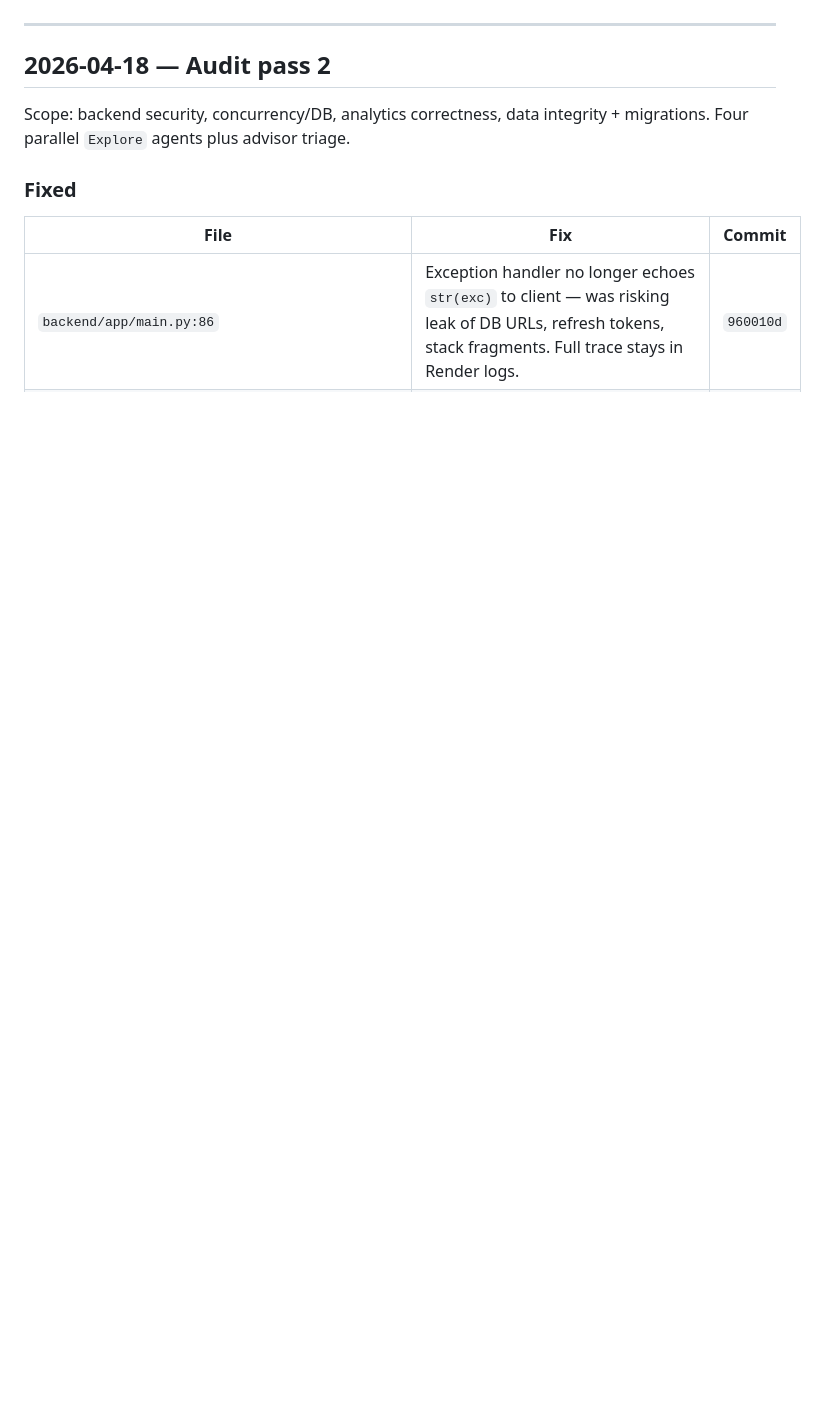
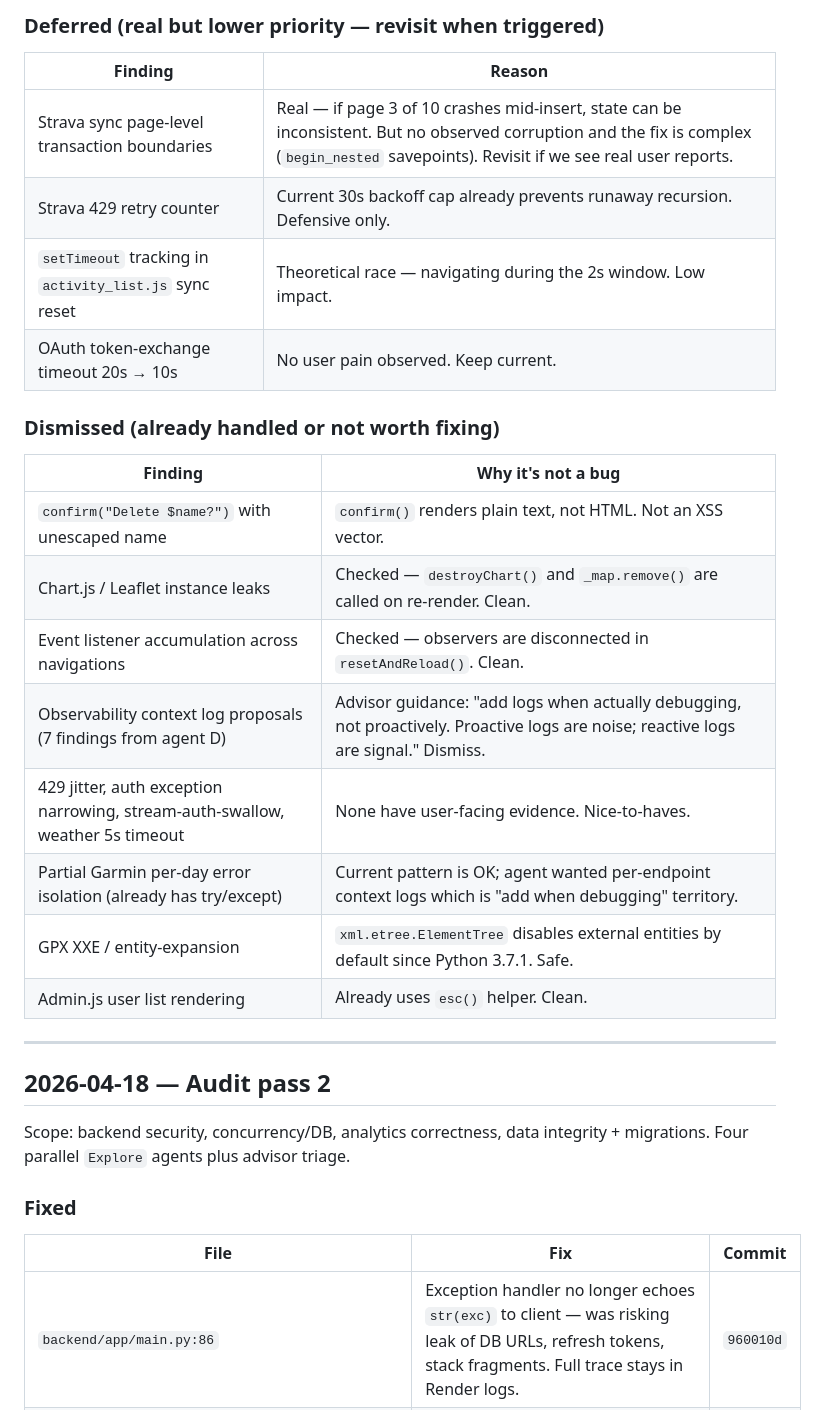
Before and after one commit to Pall84/RacingPlanner, a Markdown page: AUDIT_LOG.md, the part around one of its changes. GitHub-like rendering; blank space fills up the shorter version.

```diff
--- a/AUDIT_LOG.md
+++ b/AUDIT_LOG.md
@@ -23,3 +48,24 @@ Human still triages and dismisses.
+### Deferred (real but lower priority — revisit when triggered)
+
+| Finding | Reason |
+|---------|--------|
+| Strava sync page-level transaction boundaries | Real — if page 3 of 10 crashes mid-insert, state can be inconsistent. But no observed corruption and the fix is complex (`begin_nested` savepoints). Revisit if we see real user reports. |
+| Strava 429 retry counter | Current 30s backoff cap already prevents runaway recursion. Defensive only. |
+| `setTimeout` tracking in `activity_list.js` sync reset | Theoretical race — navigating during the 2s window. Low impact. |
+| OAuth token-exchange timeout 20s → 10s | No user pain observed. Keep current. |
+
+### Dismissed (already handled or not worth fixing)
+
+| Finding | Why it's not a bug |
+|---------|---------------------|
+| `confirm("Delete $name?")` with unescaped name | `confirm()` renders plain text, not HTML. Not an XSS vector. |
+| Chart.js / Leaflet instance leaks | Checked — `destroyChart()` and `_map.remove()` are called on re-render. Clean. |
+| Event listener accumulation across navigations | Checked — observers are disconnected in `resetAndReload()`. Clean. |
+| Observability context log proposals (7 findings from agent D) | Advisor guidance: "add logs when actually debugging, not proactively. Proactive logs are noise; reactive logs are signal." Dismiss. |
+| 429 jitter, auth exception narrowing, stream-auth-swallow, weather 5s timeout | None have user-facing evidence. Nice-to-haves. |
+| Partial Garmin per-day error isolation (already has try/except) | Current pattern is OK; agent wanted per-endpoint context logs which is "add when debugging" territory. |
+| GPX XXE / entity-expansion | `xml.etree.ElementTree` disables external entities by default since Python 3.7.1. Safe. |
+| Admin.js user list rendering | Already uses `esc()` helper. Clean. |
 
 ---
 
```
Also changed, not shown: other parts of AUDIT_LOG.md (+25 -0 lines).
